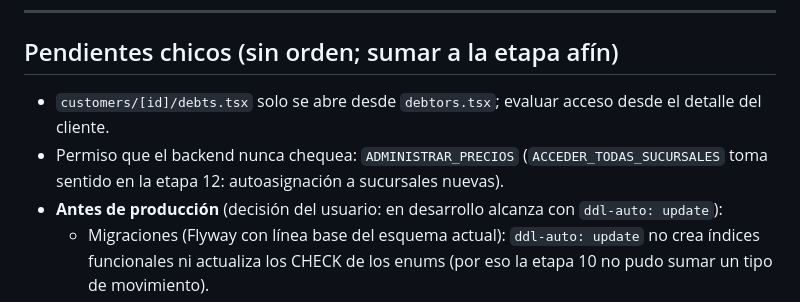
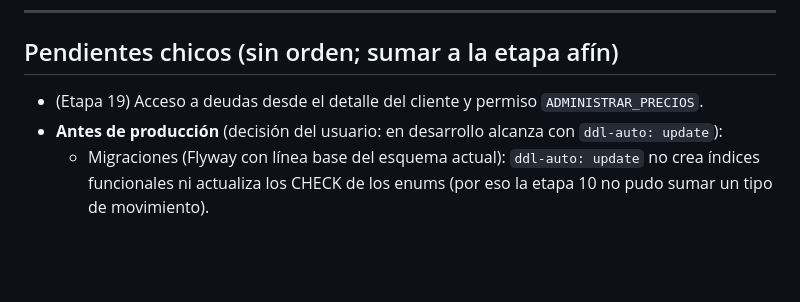
Before and after one commit to FabriGonzalez/erp-system, a Markdown page: docs/plan-proximas-etapas.md, the part around one of its changes. GitHub-like rendering; blank space fills up the shorter version.

Commit message:
Plan detallado de la etapa 19: permiso de precios y deudas desde el cliente
Co-Authored-By: Claude Sonnet 5.5 <noreply@anthropic.com>

```diff
--- a/docs/plan-proximas-etapas.md
+++ b/docs/plan-proximas-etapas.md
@@ -1208,9 +1273,7 @@ el detalle del cliente.
 
 ## Pendientes chicos (sin orden; sumar a la etapa afín)
 
-- `customers/[id]/debts.tsx` solo se abre desde `debtors.tsx`; evaluar acceso desde el detalle del cliente.
-- Permiso que el backend nunca chequea: `ADMINISTRAR_PRECIOS` (`ACCEDER_TODAS_SUCURSALES` toma
-  sentido en la etapa 12: autoasignación a sucursales nuevas).
+- (Etapa 19) Acceso a deudas desde el detalle del cliente y permiso `ADMINISTRAR_PRECIOS`.
 - **Antes de producción** (decisión del usuario: en desarrollo alcanza con `ddl-auto: update`):
   - Migraciones (Flyway con línea base del esquema actual): `ddl-auto: update` no crea índices
     funcionales ni actualiza los CHECK de los enums (por eso la etapa 10 no pudo sumar un tipo de
```
Also changed, not shown: other parts of docs/plan-proximas-etapas.md (+65 -0 lines).
